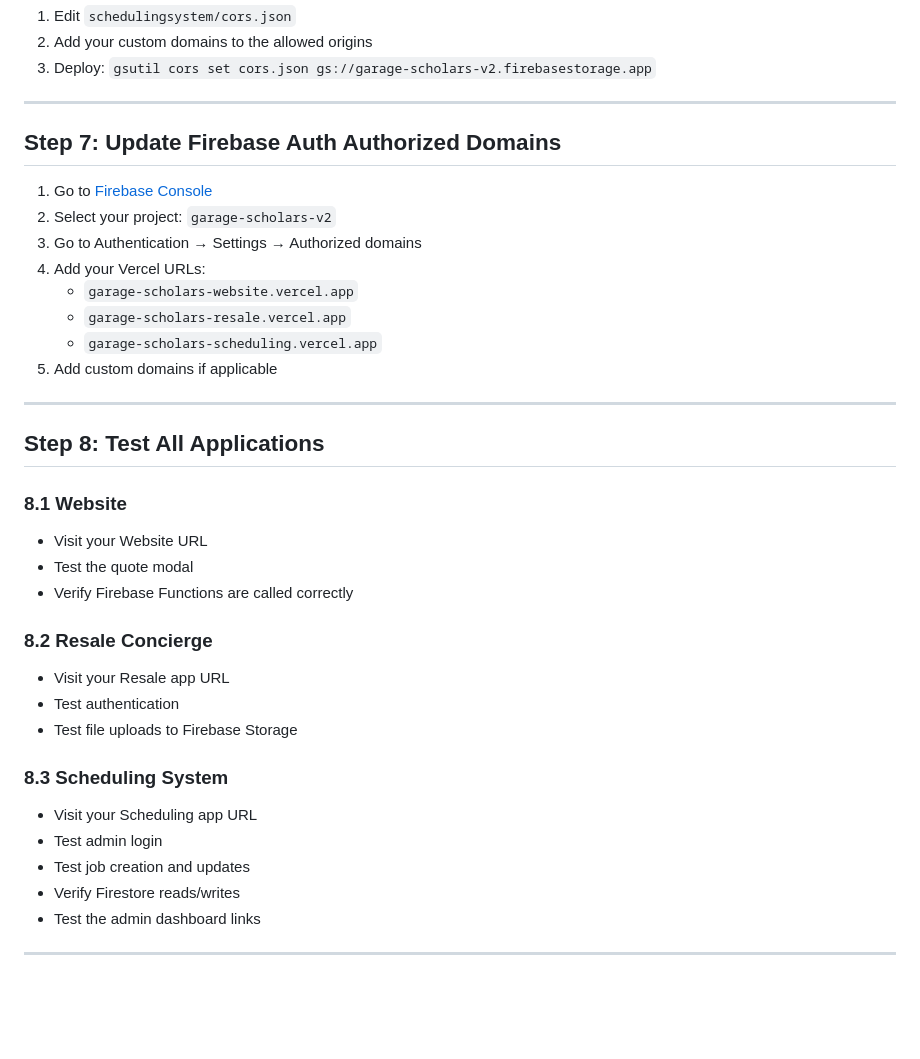
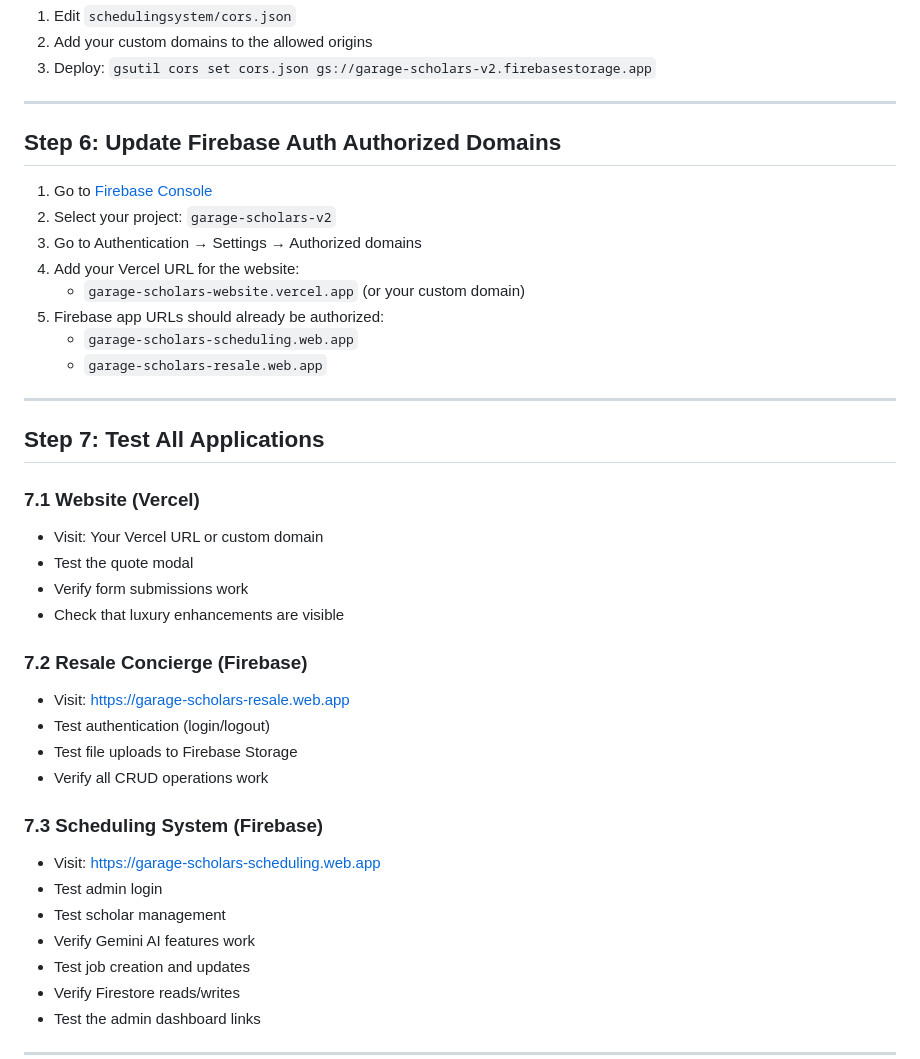
Before and after one commit to garagescholars/garage-tech-stack, a Markdown page: DEPLOY.md, the part around one of its changes. GitHub-like rendering; blank space fills up the shorter version.

```diff
--- a/DEPLOY.md
+++ b/DEPLOY.md
@@ -189,34 +168,38 @@ If using custom domains, update CORS settings:
 
 ---
 
-## Step 7: Update Firebase Auth Authorized Domains
+## Step 6: Update Firebase Auth Authorized Domains
 
 1. Go to [Firebase Console](https://console.firebase.google.com)
 2. Select your project: `garage-scholars-v2`
 3. Go to Authentication → Settings → Authorized domains
-4. Add your Vercel URLs:
-   - `garage-scholars-website.vercel.app`
-   - `garage-scholars-resale.vercel.app`
-   - `garage-scholars-scheduling.vercel.app`
-5. Add custom domains if applicable
+4. Add your Vercel URL for the website:
+   - `garage-scholars-website.vercel.app` (or your custom domain)
+5. Firebase app URLs should already be authorized:
+   - `garage-scholars-scheduling.web.app`
+   - `garage-scholars-resale.web.app`
 
 ---
 
-## Step 8: Test All Applications
+## Step 7: Test All Applications
 
-### 8.1 Website
-- Visit your Website URL
+### 7.1 Website (Vercel)
+- Visit: Your Vercel URL or custom domain
 - Test the quote modal
-- Verify Firebase Functions are called correctly
+- Verify form submissions work
+- Check that luxury enhancements are visible
 
-### 8.2 Resale Concierge
-- Visit your Resale app URL
-- Test authentication
+### 7.2 Resale Concierge (Firebase)
+- Visit: https://garage-scholars-resale.web.app
+- Test authentication (login/logout)
 - Test file uploads to Firebase Storage
+- Verify all CRUD operations work
 
-### 8.3 Scheduling System
-- Visit your Scheduling app URL
+### 7.3 Scheduling System (Firebase)
+- Visit: https://garage-scholars-scheduling.web.app
 - Test admin login
+- Test scholar management
+- Verify Gemini AI features work
 - Test job creation and updates
 - Verify Firestore reads/writes
 - Test the admin dashboard links
```
Also changed, not shown: other parts of DEPLOY.md (+48 -69 lines).
